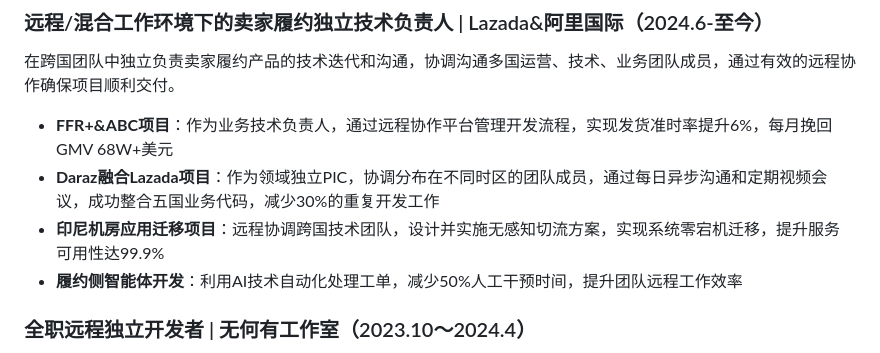
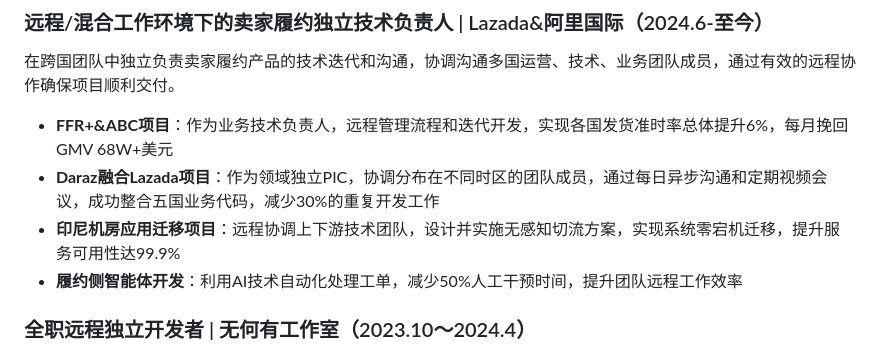
Before and after one commit to petterobam/info, a Markdown page: RESUME-zh.md, the part around the change. Drawn GitHub-style.

```diff
--- a/RESUME-zh.md
+++ b/RESUME-zh.md
@@ -35,9 +35,9 @@
 
 在跨国团队中独立负责卖家履约产品的技术迭代和沟通，协调沟通多国运营、技术、业务团队成员，通过有效的远程协作确保项目顺利交付。
 
-- **FFR+&ABC项目**：作为业务技术负责人，通过远程协作平台管理开发流程，实现发货准时率提升6%，每月挽回GMV 68W+美元
+- **FFR+&ABC项目**：作为业务技术负责人，远程管理流程和迭代开发，实现各国发货准时率总体提升6%，每月挽回GMV 68W+美元
 - **Daraz融合Lazada项目**：作为领域独立PIC，协调分布在不同时区的团队成员，通过每日异步沟通和定期视频会议，成功整合五国业务代码，减少30%的重复开发工作
-- **印尼机房应用迁移项目**：远程协调跨国技术团队，设计并实施无感知切流方案，实现系统零宕机迁移，提升服务可用性达99.9%
+- **印尼机房应用迁移项目**：远程协调上下游技术团队，设计并实施无感知切流方案，实现系统零宕机迁移，提升服务可用性达99.9%
 - **履约侧智能体开发**：利用AI技术自动化处理工单，减少50%人工干预时间，提升团队远程工作效率
 
 ### 全职远程独立开发者 | 无何有工作室（2023.10～2024.4）
```
